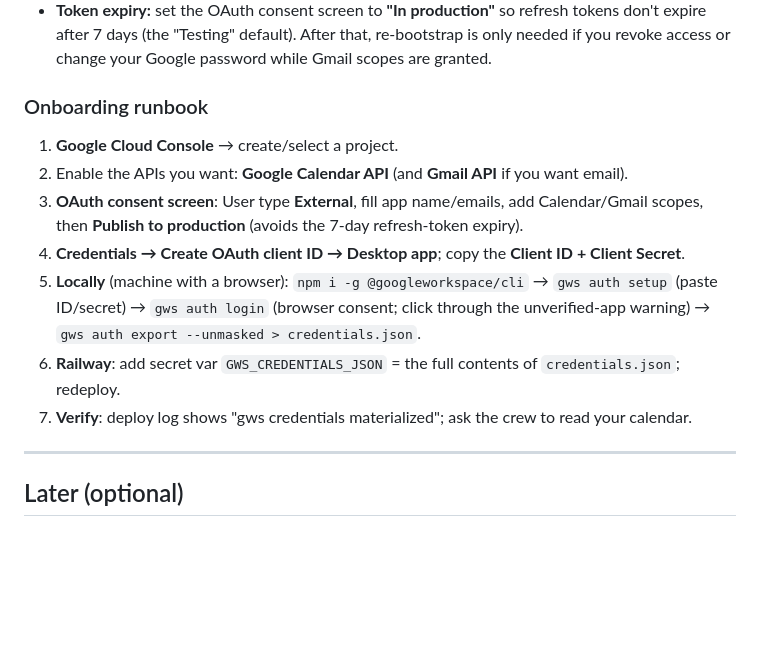
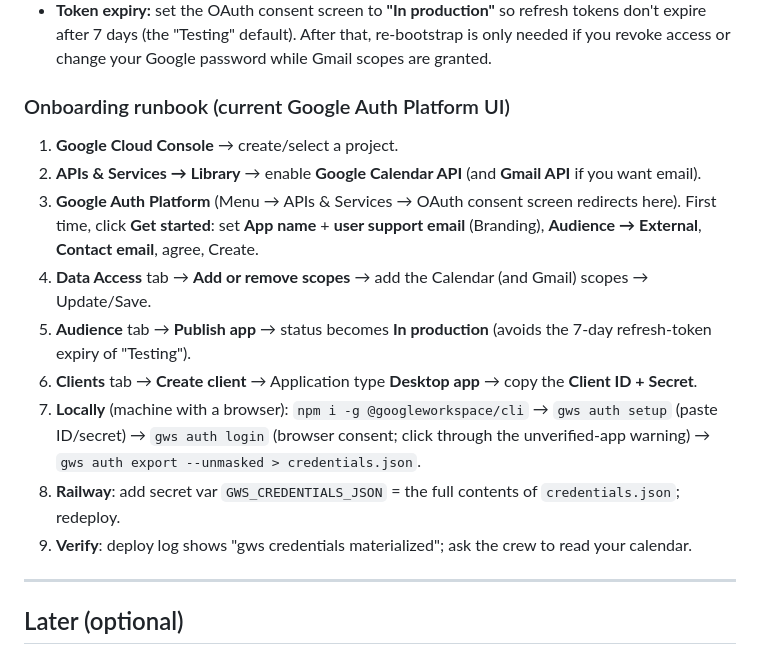
Before and after one commit to joshymcd/full-brain-crew, a Markdown page: DEPLOYMENT_PLAN.md, the part around the change. Rendered like a GitHub page; blank space fills up the shorter version.

Commit message:
Update gws runbook for current Google Auth Platform UI
Google moved OAuth setup into the Google Auth Platform (Branding /
Audience / Data Access / Clients tabs). Correct the onboarding steps:
scopes under Data Access, External + Publish under Audience, OAuth
client created under the Clients tab.

Co-Authored-By: Claude Opus 4.8 (1M context) <noreply@anthropic.com>

```diff
--- a/DEPLOYMENT_PLAN.md
+++ b/DEPLOYMENT_PLAN.md
@@ -108,18 +108,22 @@ an interactive OAuth flow it can't do headlessly, so we **bootstrap auth locally
   after 7 days (the "Testing" default). After that, re-bootstrap is only needed if you revoke access or
   change your Google password while Gmail scopes are granted.
 
-### Onboarding runbook
+### Onboarding runbook (current Google Auth Platform UI)
 
 1. **Google Cloud Console** → create/select a project.
-2. Enable the APIs you want: **Google Calendar API** (and **Gmail API** if you want email).
-3. **OAuth consent screen**: User type **External**, fill app name/emails, add Calendar/Gmail scopes,
-   then **Publish to production** (avoids the 7-day refresh-token expiry).
-4. **Credentials → Create OAuth client ID → Desktop app**; copy the **Client ID + Client Secret**.
-5. **Locally** (machine with a browser): `npm i -g @googleworkspace/cli` → `gws auth setup` (paste
+2. **APIs & Services → Library** → enable **Google Calendar API** (and **Gmail API** if you want email).
+3. **Google Auth Platform** (Menu → APIs & Services → OAuth consent screen redirects here). First time,
+   click **Get started**: set **App name** + **user support email** (Branding), **Audience → External**,
+   **Contact email**, agree, Create.
+4. **Data Access** tab → **Add or remove scopes** → add the Calendar (and Gmail) scopes → Update/Save.
+5. **Audience** tab → **Publish app** → status becomes **In production** (avoids the 7-day refresh-token
+   expiry of "Testing").
+6. **Clients** tab → **Create client** → Application type **Desktop app** → copy the **Client ID + Secret**.
+7. **Locally** (machine with a browser): `npm i -g @googleworkspace/cli` → `gws auth setup` (paste
    ID/secret) → `gws auth login` (browser consent; click through the unverified-app warning) →
    `gws auth export --unmasked > credentials.json`.
-6. **Railway**: add secret var `GWS_CREDENTIALS_JSON` = the full contents of `credentials.json`; redeploy.
-7. **Verify**: deploy log shows "gws credentials materialized"; ask the crew to read your calendar.
+8. **Railway**: add secret var `GWS_CREDENTIALS_JSON` = the full contents of `credentials.json`; redeploy.
+9. **Verify**: deploy log shows "gws credentials materialized"; ask the crew to read your calendar.
 
 ---
 
```
